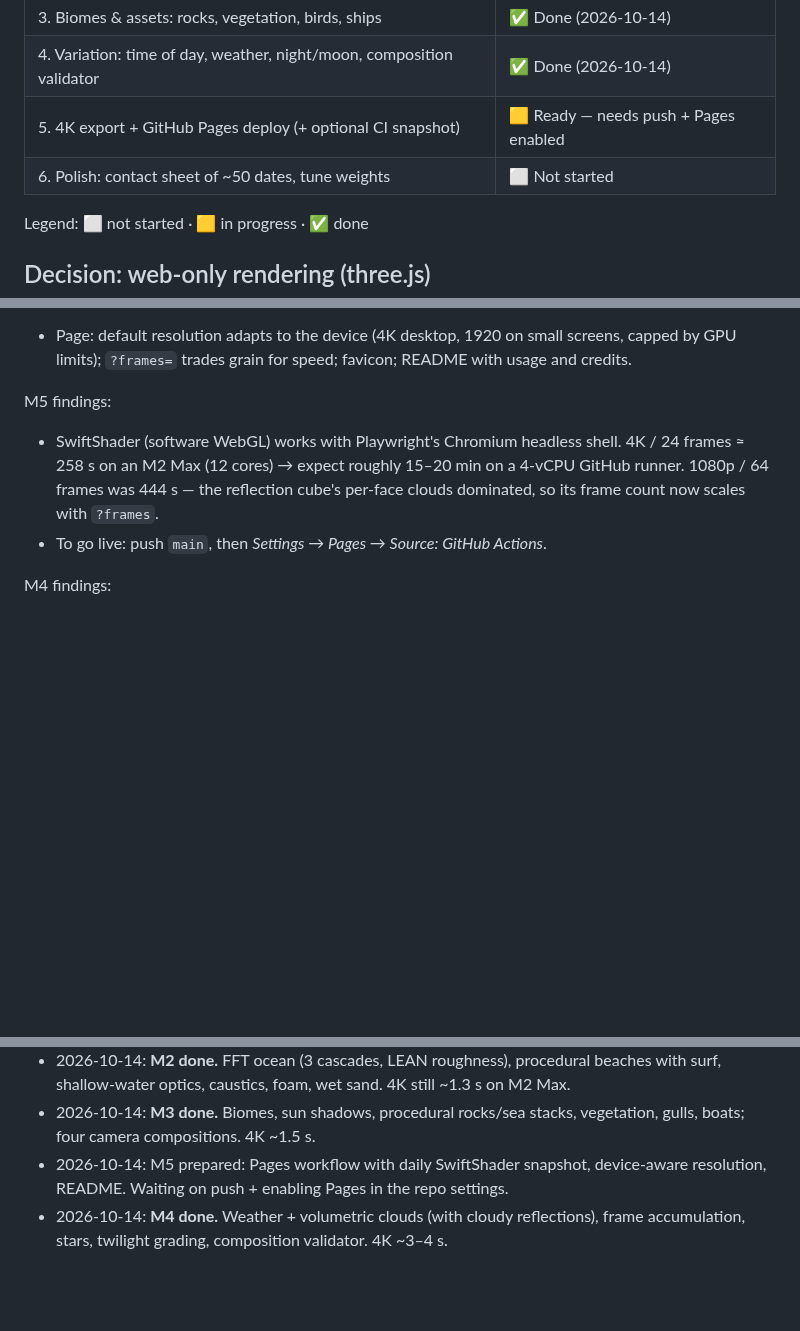
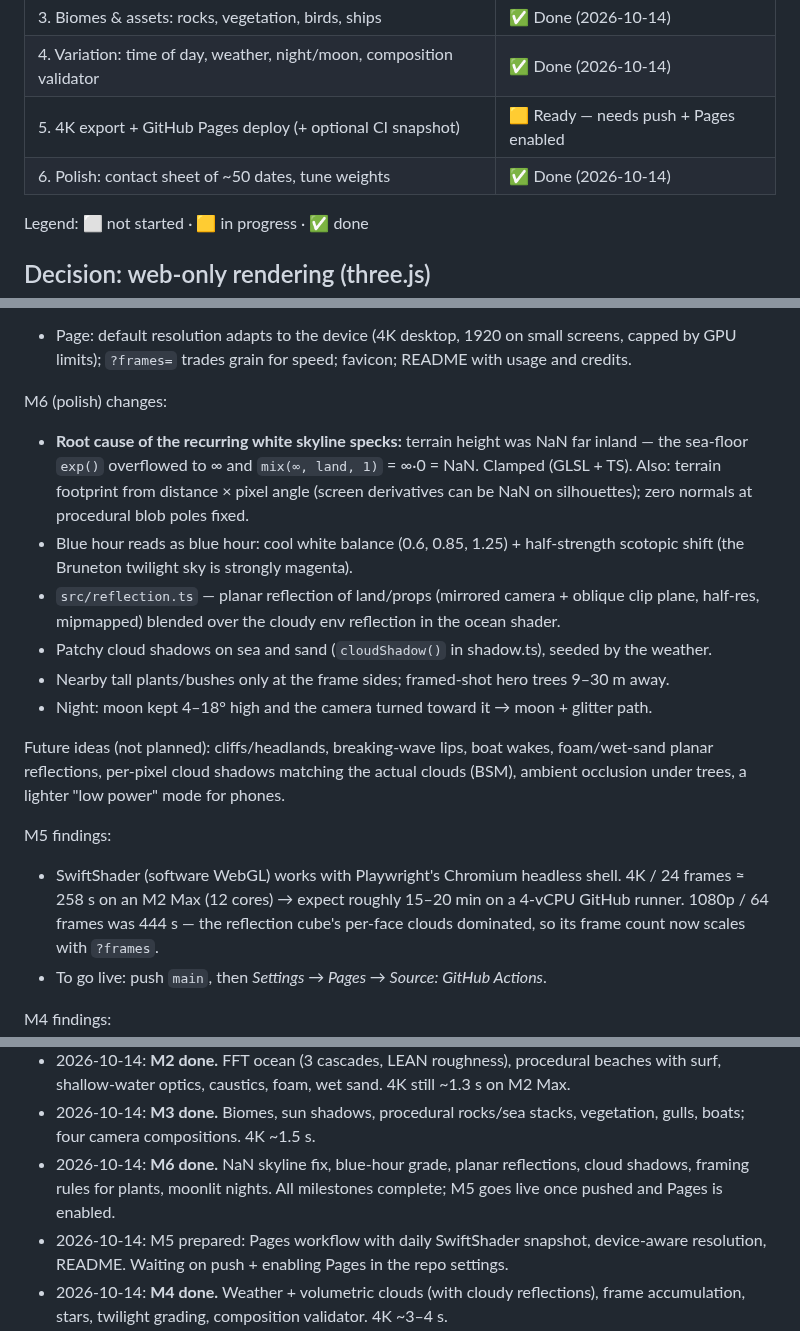
Before and after one commit to grandma67/amazing_sea_wallpaper, a Markdown page: PLAN.md, 3 parts joined by grey strips. Rendered like a GitHub page; blank space fills up the shorter version.

Commit message:
Mark milestone 6 done in plan
Co-Authored-By: Claude Opus 5.5 <noreply@anthropic.com>

```diff
--- a/PLAN.md
+++ b/PLAN.md
@@ -13,7 +13,7 @@ time of day, sun/moon position, weather, vegetation, rocks, birds and ships.
 | 3. Biomes & assets: rocks, vegetation, birds, ships | ✅ Done (2026-10-14) |
 | 4. Variation: time of day, weather, night/moon, composition validator | ✅ Done (2026-10-14) |
 | 5. 4K export + GitHub Pages deploy (+ optional CI snapshot) | 🟨 Ready — needs push + Pages enabled |
-| 6. Polish: contact sheet of ~50 dates, tune weights | ⬜ Not started |
+| 6. Polish: contact sheet of ~50 dates, tune weights | ✅ Done (2026-10-14) |
 
 Legend: ⬜ not started · 🟨 in progress · ✅ done
 
@@ -141,6 +141,23 @@ M1 findings:
   Only the current day's image is in each Pages artifact; the archive is "re-render any date".
 - Page: default resolution adapts to the device (4K desktop, 1920 on small screens, capped by
   GPU limits); `?frames=` trades grain for speed; favicon; README with usage and credits.
+
+M6 (polish) changes:
+- **Root cause of the recurring white skyline specks:** terrain height was NaN far inland —
+  the sea-floor `exp()` overflowed to ∞ and `mix(∞, land, 1)` = ∞·0 = NaN. Clamped (GLSL + TS).
+  Also: terrain footprint from distance × pixel angle (screen derivatives can be NaN on
+  silhouettes); zero normals at procedural blob poles fixed.
+- Blue hour reads as blue hour: cool white balance (0.6, 0.85, 1.25) + half-strength scotopic
+  shift (the Bruneton twilight sky is strongly magenta).
+- `src/reflection.ts` — planar reflection of land/props (mirrored camera + oblique clip plane,
+  half-res, mipmapped) blended over the cloudy env reflection in the ocean shader.
+- Patchy cloud shadows on sea and sand (`cloudShadow()` in shadow.ts), seeded by the weather.
+- Nearby tall plants/bushes only at the frame sides; framed-shot hero trees 9–30 m away.
+- Night: moon kept 4–18° high and the camera turned toward it → moon + glitter path.
+
+Future ideas (not planned): cliffs/headlands, breaking-wave lips, boat wakes, foam/wet-sand
+planar reflections, per-pixel cloud shadows matching the actual clouds (BSM), ambient
+occlusion under trees, a lighter "low power" mode for phones.
 
 M5 findings:
 - SwiftShader (software WebGL) works with Playwright's Chromium headless shell. 4K / 24 frames
@@ -281,6 +298,9 @@ M2 findings:
   shallow-water optics, caustics, foam, wet sand. 4K still ~1.3 s on M2 Max.
 - 2026-10-14: **M3 done.** Biomes, sun shadows, procedural rocks/sea stacks, vegetation, gulls,
   boats; four camera compositions. 4K ~1.5 s.
+- 2026-10-14: **M6 done.** NaN skyline fix, blue-hour grade, planar reflections, cloud shadows,
+  framing rules for plants, moonlit nights. All milestones complete; M5 goes live once pushed
+  and Pages is enabled.
 - 2026-10-14: M5 prepared: Pages workflow with daily SwiftShader snapshot, device-aware
   resolution, README. Waiting on push + enabling Pages in the repo settings.
 - 2026-10-14: **M4 done.** Weather + volumetric clouds (with cloudy reflections), frame
```
Also changed, not shown: other parts of PLAN.md (+1 -1 lines).
